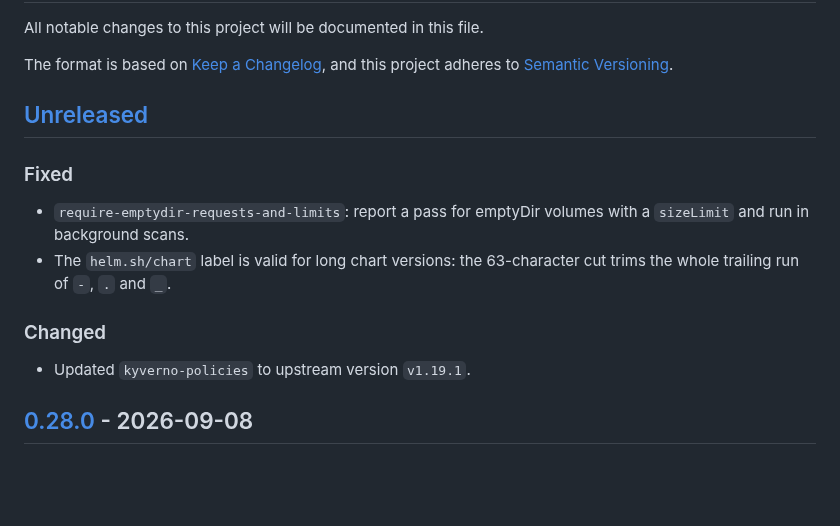
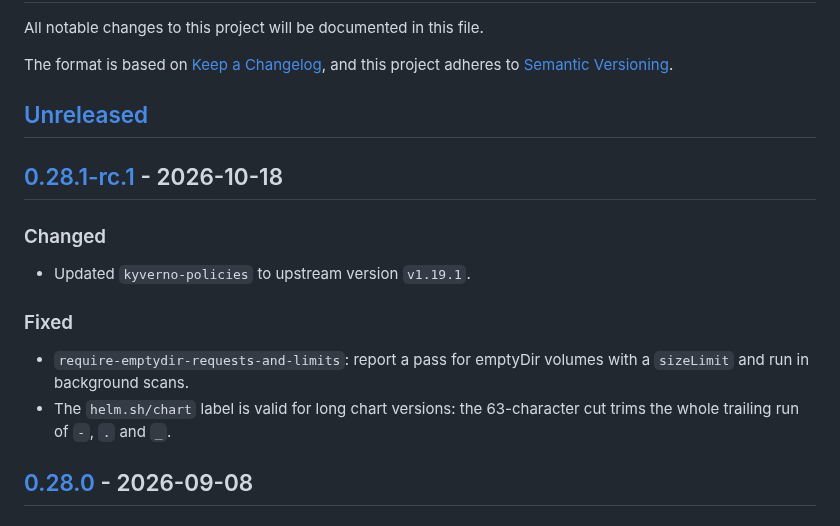
Before and after one commit to giantswarm/kyverno-policies, a Markdown page: CHANGELOG.md, the part around one of its changes. Drawn GitHub-style; blank space fills up the shorter version.

Commit message:
docs(changelog): cut released entries out of Unreleased (#478)

```diff
--- a/CHANGELOG.md
+++ b/CHANGELOG.md
@@ -7,14 +7,16 @@ and this project adheres to [Semantic Versioning](https://semver.org/spec/v2.0.0
 
 ## [Unreleased]
 
+## [0.28.1-rc.1] - 2026-10-18
+
+### Changed
+
+- Updated `kyverno-policies` to upstream version `v1.19.1`.
+
 ### Fixed
 
 - `require-emptydir-requests-and-limits`: report a pass for emptyDir volumes with a `sizeLimit` and run in background scans.
 - The `helm.sh/chart` label is valid for long chart versions: the 63-character cut trims the whole trailing run of `-`, `.` and `_`.
-
-### Changed
-
-- Updated `kyverno-policies` to upstream version `v1.19.1`.
 
 ## [0.28.0] - 2026-09-08
 
```
Also changed, not shown: other parts of CHANGELOG.md (+2 -1 lines).
